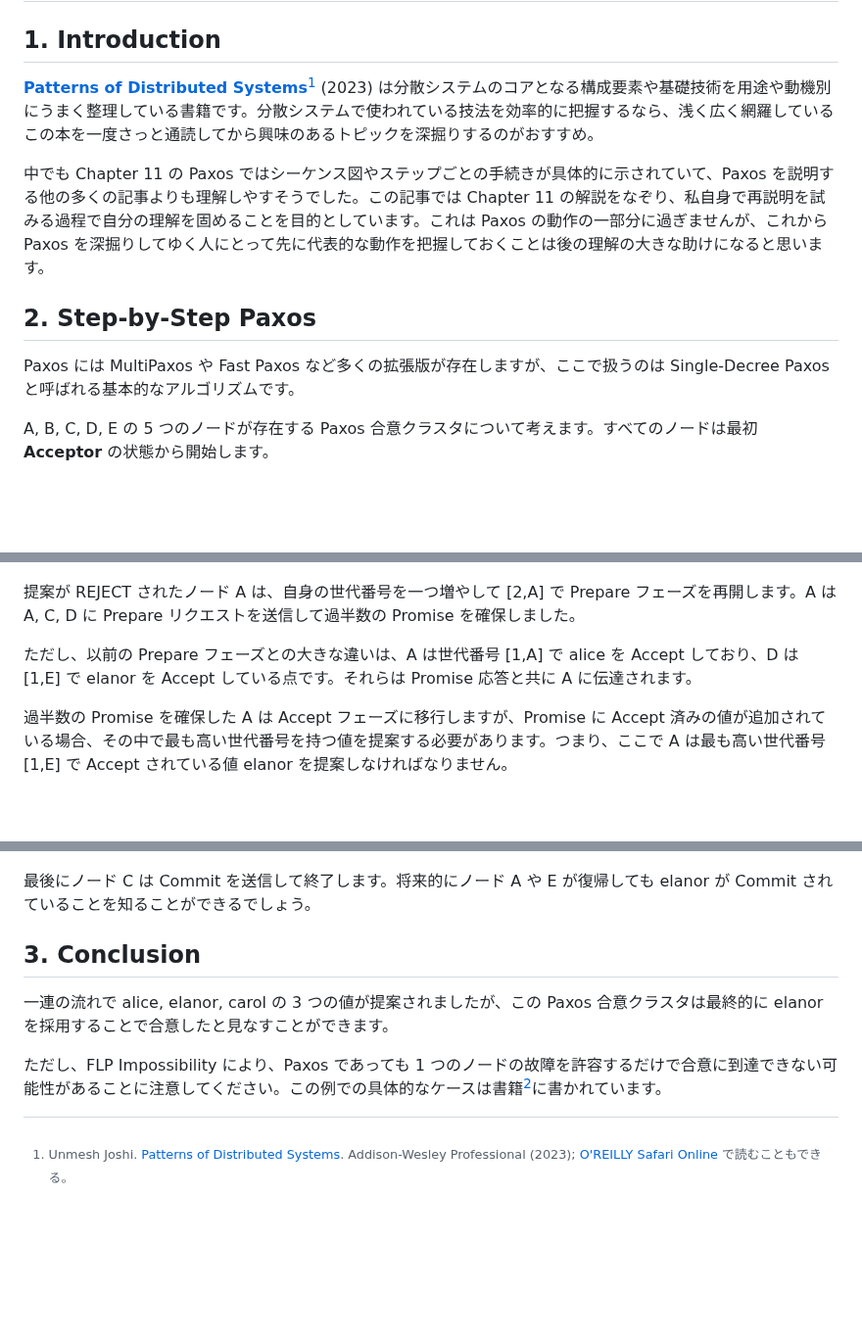
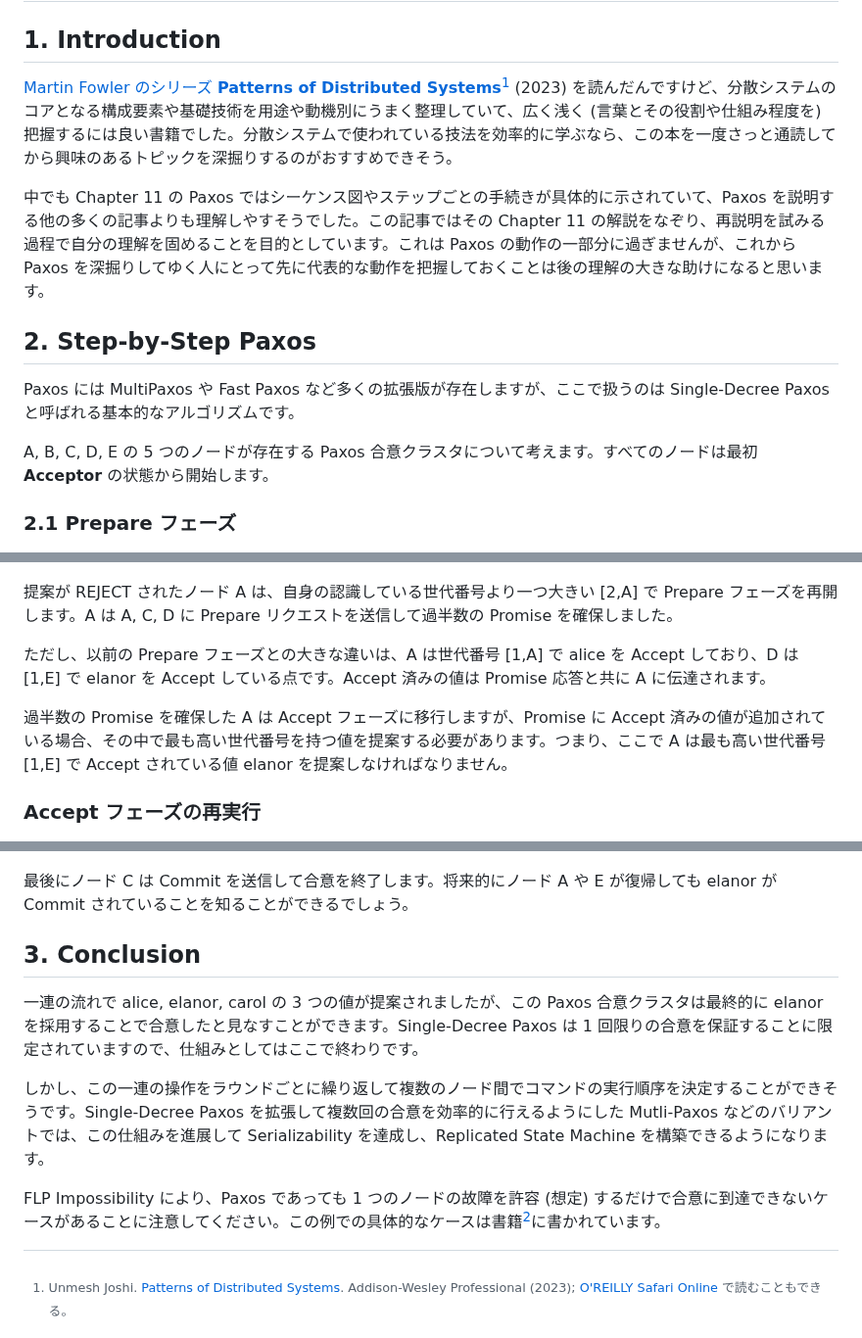
Before and after one commit to torao/zenn, a Markdown page: articles/20250124-paxos-made-step-by-step.md, 3 parts joined by grey strips. Shown at 98% size. Drawn GitHub-style; blank space fills up the shorter version.

Commit message:
微修正

```diff
--- a/articles/20250124-paxos-made-step-by-step.md
+++ b/articles/20250124-paxos-made-step-by-step.md
@@ -11,15 +11,17 @@ published_at: 2025-01-25 23:20
 
 ## 1. Introduction
 
-**[Patterns of Distributed Systems](https://amzn.to/4he05LV)**[^1] (2023) は分散システムのコアとなる構成要素や基礎技術を用途や動機別にうまく整理している書籍です。分散システムで使われている技法を効率的に把握するなら、浅く広く網羅しているこの本を一度さっと通読してから興味のあるトピックを深掘りするのがおすすめ。
+[Martin Fowler のシリーズ](https://martinfowler.com/articles/patterns-of-distributed-systems/) **[Patterns of Distributed Systems](https://amzn.to/4he05LV)**[^1] (2023) を読んだんですけど、分散システムのコアとなる構成要素や基礎技術を用途や動機別にうまく整理していて、広く浅く (言葉とその役割や仕組み程度を) 把握するには良い書籍でした。分散システムで使われている技法を効率的に学ぶなら、この本を一度さっと通読してから興味のあるトピックを深掘りするのがおすすめできそう。
 
-中でも Chapter 11 の Paxos ではシーケンス図やステップごとの手続きが具体的に示されていて、Paxos を説明する他の多くの記事よりも理解しやすそうでした。この記事では Chapter 11 の解説をなぞり、私自身で再説明を試みる過程で自分の理解を固めることを目的としています。これは Paxos の動作の一部分に過ぎませんが、これから Paxos を深掘りしてゆく人にとって先に代表的な動作を把握しておくことは後の理解の大きな助けになると思います。
+中でも Chapter 11 の Paxos ではシーケンス図やステップごとの手続きが具体的に示されていて、Paxos を説明する他の多くの記事よりも理解しやすそうでした。この記事ではその Chapter 11 の解説をなぞり、再説明を試みる過程で自分の理解を固めることを目的としています。これは Paxos の動作の一部分に過ぎませんが、これから Paxos を深掘りしてゆく人にとって先に代表的な動作を把握しておくことは後の理解の大きな助けになると思います。
 
 ## 2. Step-by-Step Paxos
 
 Paxos には MultiPaxos や Fast Paxos など多くの拡張版が存在しますが、ここで扱うのは Single-Decree Paxos と呼ばれる基本的なアルゴリズムです。
 
 A, B, C, D, E の 5 つのノードが存在する Paxos 合意クラスタについて考えます。すべてのノードは最初 **Acceptor** の状態から開始します。
+
+### 2.1 Prepare フェーズ
 
 ![Sequence Chart 1](/images/20250124-paxos-made-step-by-step/fig1.png)
 
@@ -46,10 +52,12 @@ A はまず自身の**世代クロック**から世代番号を取得し (この
 ![Sequence Chart 3](/images/20250124-paxos-made-step-by-step/fig3.png)
 
-提案が REJECT されたノード A は、自身の世代番号を一つ増やして [2,A] で Prepare フェーズを再開します。A は A, C, D に Prepare リクエストを送信して過半数の Promise を確保しました。
+提案が REJECT されたノード A は、自身の認識している世代番号より一つ大きい [2,A] で Prepare フェーズを再開します。A は A, C, D に Prepare リクエストを送信して過半数の Promise を確保しました。
 
-ただし、以前の Prepare フェーズとの大きな違いは、A は世代番号 [1,A] で alice を Accept しており、D は [1,E] で elanor を Accept している点です。それらは Promise 応答と共に A に伝達されます。
+ただし、以前の Prepare フェーズとの大きな違いは、A は世代番号 [1,A] で alice を Accept しており、D は [1,E] で elanor を Accept している点です。Accept 済みの値は Promise 応答と共に A に伝達されます。
 
 過半数の Promise を確保した A は Accept フェーズに移行しますが、Promise に Accept 済みの値が追加されている場合、その中で最も高い世代番号を持つ値を提案する必要があります。つまり、ここで A は最も高い世代番号 [1,E] で Accept されている値 elanor を提案しなければなりません。
+
+### Accept フェーズの再実行
 
 ![Sequence Chart 4](/images/20250124-paxos-made-step-by-step/fig4.png)
 
@@ -69,12 +81,14 @@ C は過半数の Promise を確保したので Accept フェーズに移行し
 
 ![Sequence Chart 7](/images/20250124-paxos-made-step-by-step/fig7.png)
 
-最後にノード C は Commit を送信して終了します。将来的にノード A や E が復帰しても elanor が Commit されていることを知ることができるでしょう。
+最後にノード C は Commit を送信して合意を終了します。将来的にノード A や E が復帰しても elanor が Commit されていることを知ることができるでしょう。
 
 ## 3. Conclusion
 
-一連の流れで alice, elanor, carol の 3 つの値が提案されましたが、この Paxos 合意クラスタは最終的に elanor を採用することで合意したと見なすことができます。
+一連の流れで alice, elanor, carol の 3 つの値が提案されましたが、この Paxos 合意クラスタは最終的に elanor を採用することで合意したと見なすことができます。Single-Decree Paxos は 1 回限りの合意を保証することに限定されていますので、仕組みとしてはここで終わりです。
 
-ただし、FLP Impossibility により、Paxos であっても 1 つのノードの故障を許容するだけで合意に到達できない可能性があることに注意してください。この例での具体的なケースは書籍[^1]に書かれています。
+しかし、この一連の操作をラウンドごとに繰り返して複数のノード間でコマンドの実行順序を決定することができそうです。Single-Decree Paxos を拡張して複数回の合意を効率的に行えるようにした Mutli-Paxos などのバリアントでは、この仕組みを進展して Serializability を達成し、Replicated State Machine を構築できるようになります。
+
+FLP Impossibility により、Paxos であっても 1 つのノードの故障を許容 (想定) するだけで合意に到達できないケースがあることに注意してください。この例での具体的なケースは書籍[^1]に書かれています。
 
 [^1]: Unmesh Joshi. [Patterns of Distributed Systems](https://amzn.to/4he05LV). Addison-Wesley Professional (2023); [O'REILLY Safari Online](https://learning.oreilly.com/library/view/patterns-of-distributed/9780138222246/ch11.xhtml#ch11lev1sec2) で読むこともできる。
```
Also changed, not shown: other parts of articles/20250124-paxos-made-step-by-step.md (+10 -2 lines).
